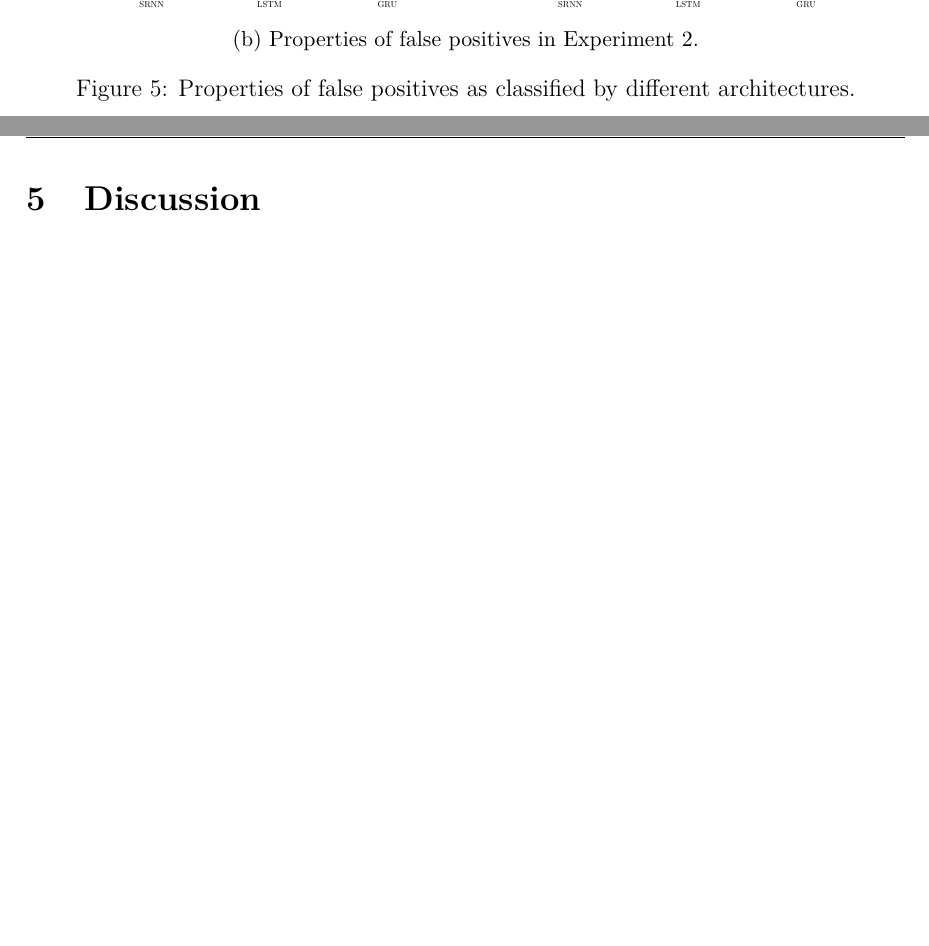
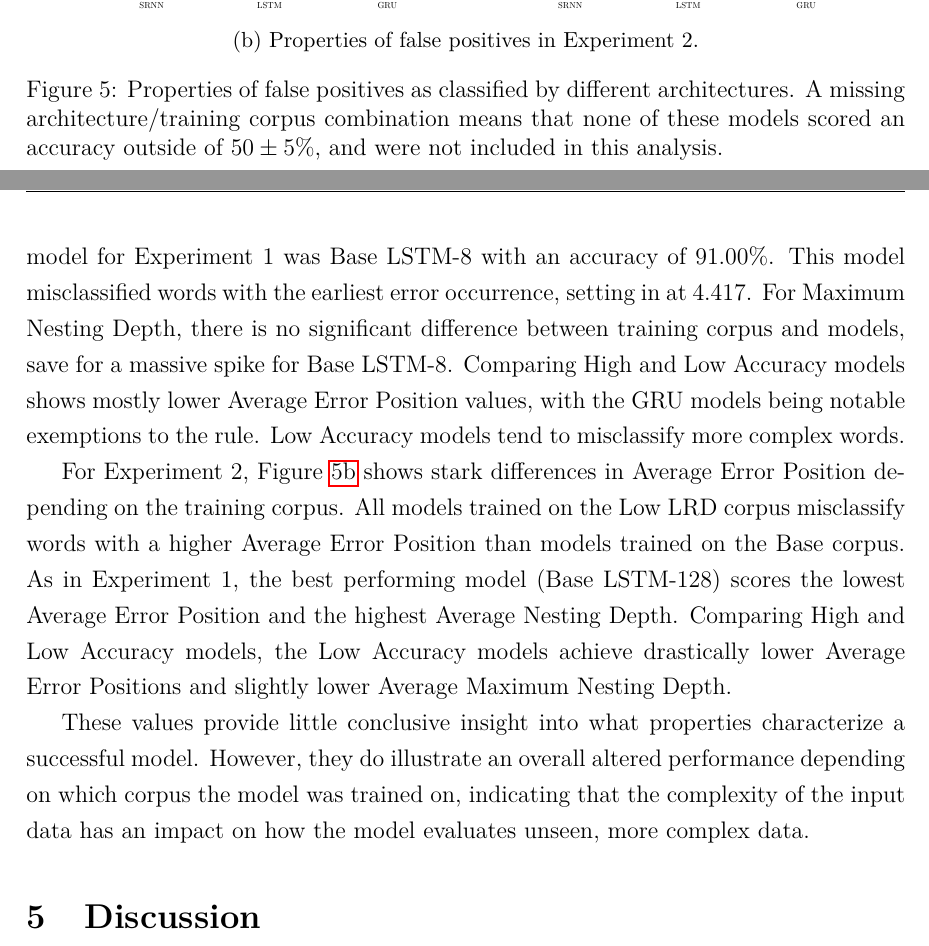
Before and after one commit to FyDob/BSc-Thesis, a LaTeX document (latex/Main.tex, which reads latex/4_Results.tex): two parts of pages 32 and 33 of 37, joined at a grey line, cut so that both start at the same text, the shorter picture padded with empty space. Compiled offline with pdfLaTeX.

Commit message:
Update 4_Results.tex
Included outlier model analysis

```diff
--- a/latex/4_Results.tex
+++ b/latex/4_Results.tex
@@ -70,8 +68,22 @@ To investigate properties of wrongly classified words, I scrutinize false positi
      \subcaption{Properties of false positives in Experiment 2.}
      \label{fig:FP_Prop_ND}
    \end{minipage}\\
-  \caption{Properties of false positives as classified by different architectures.}
+  \caption{Properties of false positives as classified by different architectures. A missing architecture/training corpus combination means that none of these models scored an accuracy outside of $50 \pm  5\%$, and were not included in this analysis.}
 \end{figure}
+%TODO rename XY Performance to Average XY for Good/Bad Outliers in
+% - figures
+% - text
+%TODO capitalize base/low/high in Figure legends
+%TODO capitalize Experiment 1/Experiment 2 in
+% - captions
+% - text
+%TODO confusion matrix?
+
+As can be seen in Figure \ref{fig:FP_Prop_LRD}, there is a notable difference in average error position, not just between High and Low Accuracy models, but also between architectures and training corpora. The value tends to be highest for models trained on the High LRD corpus, followed by models trained on the Low LRD corpus. The highest accuracy model for Experiment 1 was Base LSTM-8 with an accuracy of $91.00\%$. This model misclassified words with the earliest error occurrence, setting in at $4.417$. For Maximum Nesting Depth, there is no significant difference between training corpus and models, save for a massive spike for Base LSTM-8. Comparing High and Low Accuracy models shows mostly lower Average Error Position values, with the GRU models being notable exemptions to the rule. Low Accuracy models tend to misclassify more complex words.
+
+For Experiment 2, Figure \ref{fig:FP_Prop_ND} shows stark differences in Average Error Position depending on the training corpus. All models trained on the Low LRD corpus misclassify words with a higher Average Error Position than models trained on the Base corpus. As in Experiment 1, the best performing model (Base LSTM-128) scores the lowest Average Error Position and the highest Average Nesting Depth. Comparing High and Low Accuracy models, the Low Accuracy models achieve drastically lower Average Error Positions and slightly lower Average Maximum Nesting Depth.
+
+These values provide little conclusive insight into what properties characterize a successful model. However, they do illustrate an overall altered performance depending on which corpus the model was trained on, indicating that the complexity of the input data has an impact on how the model evaluates unseen, more complex data.
 
 % THIS GOES IN DISCUSSION
 %While all these words were misclassified, a strong effect of word complexity still implies that the models process the linear input in a structural manner. They may not have learned an accurate representation of $D_{2}$, but they are likely to have learned a structured approximation.
```
Also changed, not shown: latex/Main.pdf, latex/4_Results.tex (2 more changed lines).
